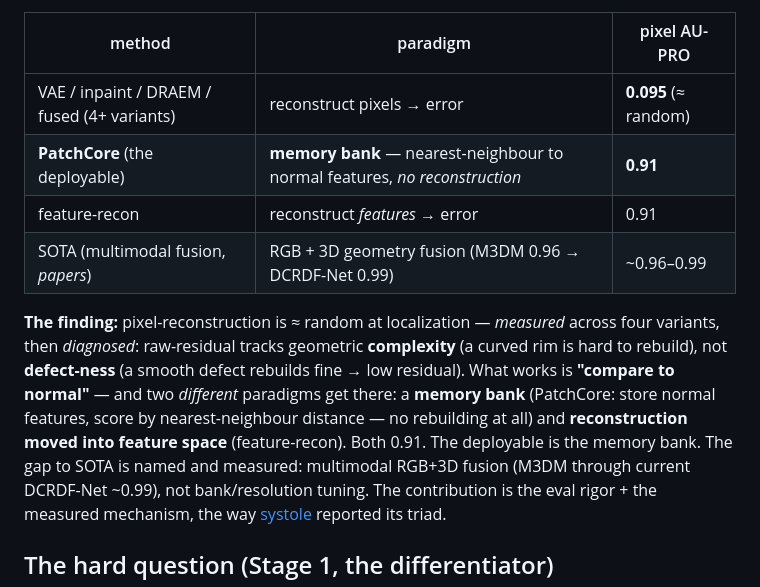
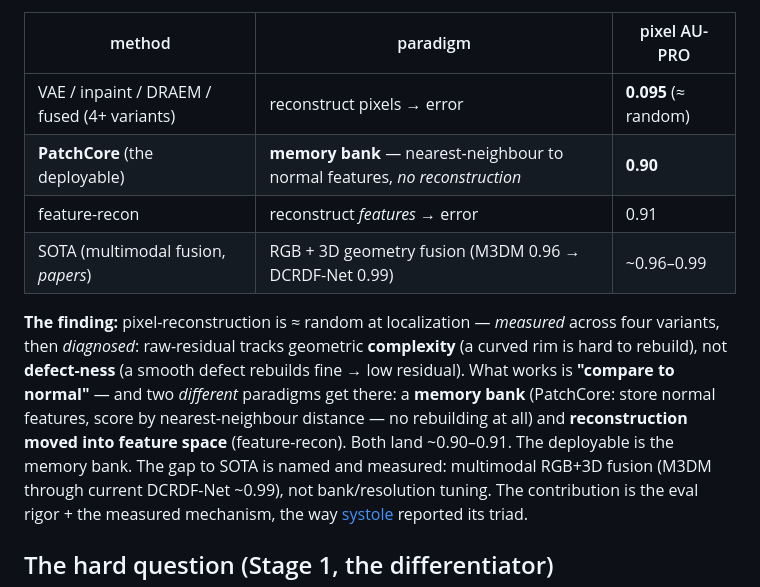
Before and after one commit to dimiturtrz/mirage, a Markdown page: README.md, the part around the change. GitHub-like rendering.

Commit message:
docs(readme): align PatchCore AU-PRO to the table point estimate (0.91 -> 0.90)
README rounded PatchCore up to 0.91; the auto-gen RESULTS table shows the point
estimate 0.902 [.892,.910]. Match the visible table (a reader cross-checks it) —
PatchCore 0.90, feature-recon 0.91, 'both land ~0.90-0.91'. SOTA line unchanged
(M3DM 0.96 / DCRDF-Net 0.99 now primary-source-verified).

Co-Authored-By: Claude Opus 4.8 (1M context) <noreply@anthropic.com>

```diff
--- a/README.md
+++ b/README.md
@@ -27,7 +27,7 @@ eval harness (image-AUROC + pixel-AU-PRO). Full table + diagnostics → [`docs/R
 | method | paradigm | pixel AU-PRO |
 |---|---|---|
 | VAE / inpaint / DRAEM / fused (4+ variants) | reconstruct pixels → error | **0.095** (≈ random) |
-| **PatchCore** (the deployable) | **memory bank** — nearest-neighbour to normal features, *no reconstruction* | **0.91** |
+| **PatchCore** (the deployable) | **memory bank** — nearest-neighbour to normal features, *no reconstruction* | **0.90** |
 | feature-recon | reconstruct *features* → error | 0.91 |
 | SOTA (multimodal fusion, *papers*) | RGB + 3D geometry fusion (M3DM 0.96 → DCRDF-Net 0.99) | ~0.96–0.99 |
 
@@ -36,7 +36,7 @@ then *diagnosed*: raw-residual tracks geometric **complexity** (a curved rim is
 **defect-ness** (a smooth defect rebuilds fine → low residual). What works is **"compare to normal"** —
 and two *different* paradigms get there: a **memory bank** (PatchCore: store normal features, score by
 nearest-neighbour distance — no rebuilding at all) and **reconstruction moved into feature space**
-(feature-recon). Both 0.91. The deployable is the memory bank. The gap to SOTA is named and measured:
+(feature-recon). Both land ~0.90–0.91. The deployable is the memory bank. The gap to SOTA is named and measured:
 multimodal RGB+3D fusion (M3DM through current DCRDF-Net ~0.99), not bank/resolution tuning. The contribution is the eval rigor + the
 measured mechanism, the way [systole](https://github.com/dimiturtrz/cardiac-seg) reported its triad.
 
```
